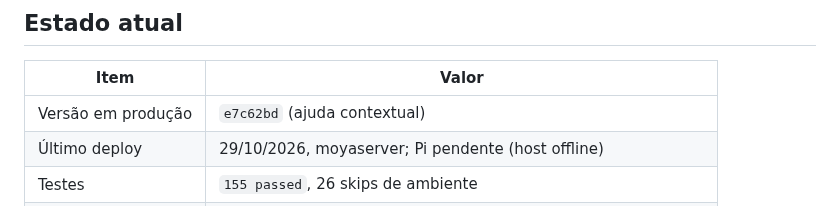
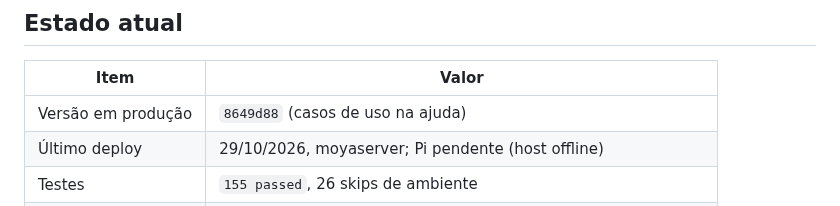
Before and after one commit to ConradoAlmeida/homelab-storage-admin, a Markdown page: docs/CONTEXTO.md, the part around the change. Rendered like a GitHub page.

Commit message:
docs: registra deploy dos casos de uso

```diff
--- a/docs/CONTEXTO.md
+++ b/docs/CONTEXTO.md
@@ -6,7 +6,7 @@ Documento de retomada. Última atualização: **2026-10-29**.
 
 | Item | Valor |
 |---|---|
-| Versão em produção | `e7c62bd` (ajuda contextual) |
+| Versão em produção | `8649d88` (casos de uso na ajuda) |
 | Último deploy | 29/10/2026, moyaserver; Pi pendente (host offline) |
 | Testes | `155 passed`, 26 skips de ambiente |
 | Container | `homelab-storage-admin` |
```
